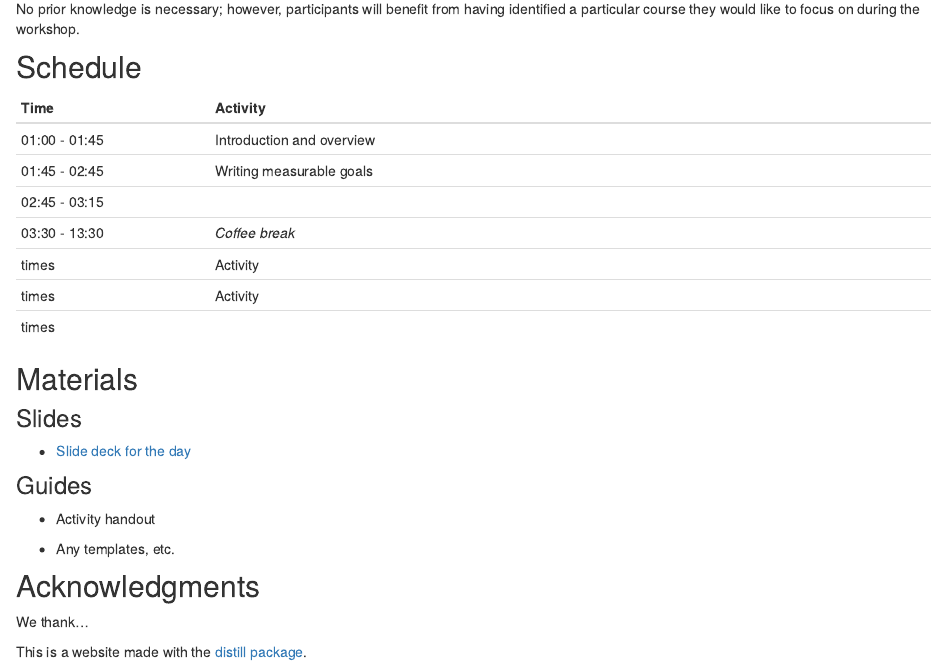
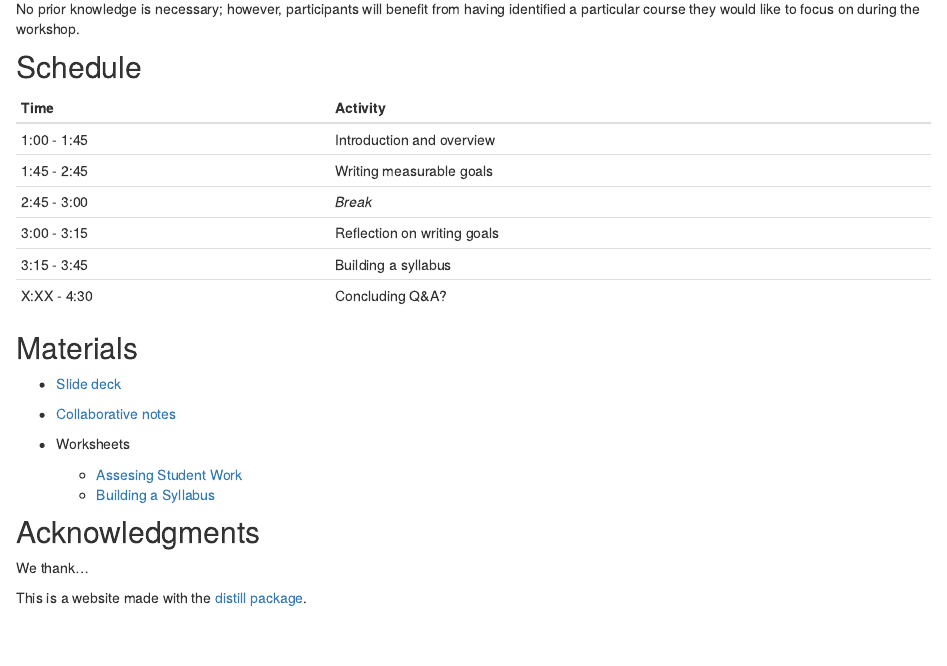
Before and after one commit to aloy/uscots2023, an R Markdown document (index.Rmd): the page in a window 1100 px wide, from 740 px down. Rendered offline with R 4.5, knitr and Pandoc, with nearby package versions; drawn as R Markdown's standard HTML page in place of the format the file asks for.

Commit message:
adding handouts

```diff
--- a/index.Rmd
+++ b/index.Rmd
@@ -52,27 +52,27 @@ No prior knowledge is necessary; however, participants will benefit from having
 ## Schedule
 
 | Time          | Activity                                              |
-|:--------------|:------------------------------------------------------|
-| 01:00 - 01:45 |  Introduction and overview |
-| 01:45 - 02:45 | Writing measurable goals |
-| 02:45 - 03:15 |   |
-| 03:30 - 13:30 | *Coffee break*                                         |
-| times | Activity                              |
-| times | Activity                                            |
-| times | |
+|:--------------|:---------------------------|
+| 1:00 - 1:45 | Introduction and overview    |
+| 1:45 - 2:45 | Writing measurable goals     |
+| 2:45 - 3:00 | *Break*                      |
+| 3:00 - 3:15 | Reflection on writing goals  |
+| 3:15 - 3:45 | Building a syllabus          |
+| X:XX - 4:30 | Concluding Q&A?              |
 
 
 ## Materials
 
-### Slides
+- [Slide deck](URL)
 
-- [Slide deck for the day](URL)
+- [Collaborative notes](https://docs.google.com/document/d/1idEmD_AlrCxymtkbdfGDUuRu7YvUwv3cw3rp48DxZ5I/edit?usp=sharing)
 
-### Guides
+- Worksheets
 
-- Activity handout
+    + [Assesing Student Work](handouts/USCOTS23 Assesing Student Work Worksheet.pdf)
+    + [ Building a Syllabus](handouts/USCOTS23 Building Syllabus Worksheet.pdf)
 
-- Any templates, etc.
+
 
 
 ## Acknowledgments {.appendix}
```
Also changed, not shown: resources.Rmd (+19 -0 lines), docs/search.json, handouts/USCOTS23 Assesing Student Work Worksheet.pdf (added), handouts/USCOTS23 Building Syllabus Worksheet.pdf (added), 4 other files.
